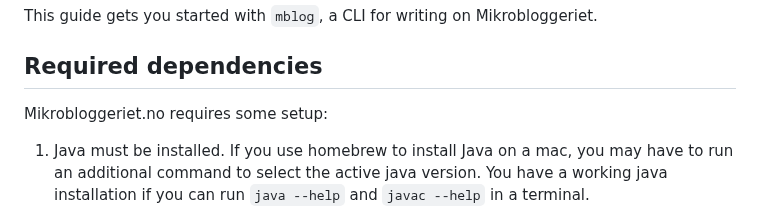
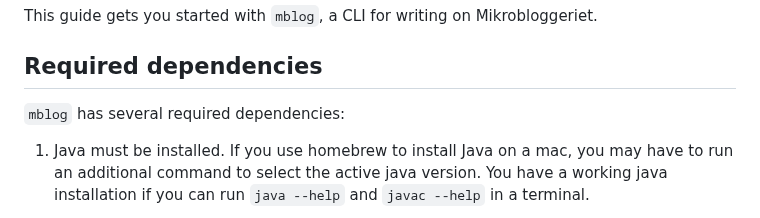
Before and after one commit to iterate/mikrobloggeriet, a Markdown page: cli-quickstart-mblog.md, the part around the change. Drawn GitHub-style.

Commit message:
Required dependencies

```diff
--- a/cli-quickstart-mblog.md
+++ b/cli-quickstart-mblog.md
@@ -4,7 +4,7 @@ This guide gets you started with `mblog`, a CLI for writing on Mikrobloggeriet.
 
 ## Required dependencies
 
-Mikrobloggeriet.no requires some setup:
+`mblog` has several required dependencies:
 
 1. Java must be installed.
    If you use homebrew to install Java on a mac, you may have to run an additional command to select the active java version.
```
